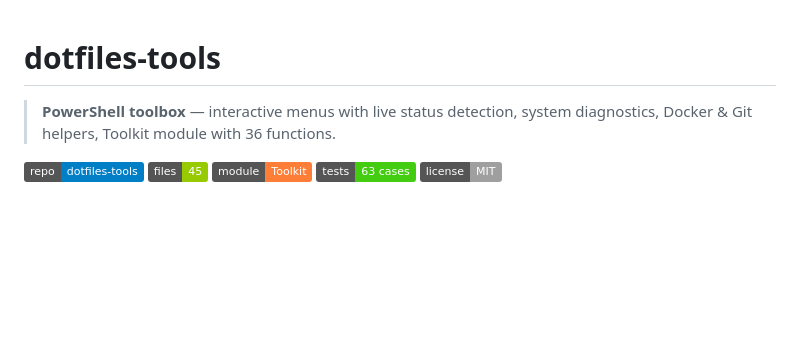
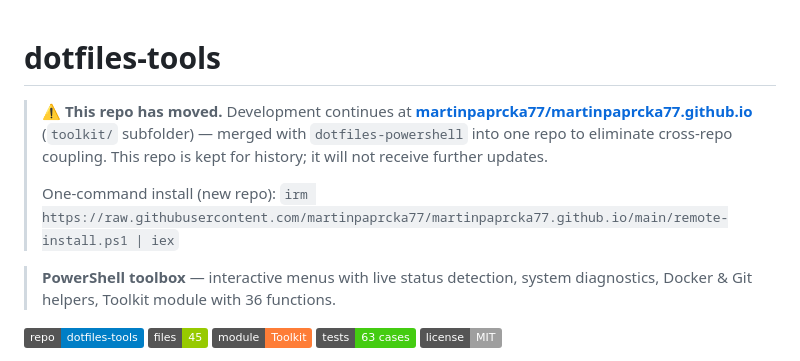
Before and after one commit to martinpaprcka77/dotfiles-tools, a Markdown page: README.md, the part around the change. GitHub-like rendering; badges without logos; blank space fills up the shorter version.

Commit message:
Add pointer to the merged monorepo
This repo has been merged into martinpaprcka77/martinpaprcka77.github.io
(toolkit/ subfolder) to eliminate cross-repo coupling. No repo-archive tool
was available, so a README notice is the extent of "archiving" this repo.

Co-authored-by: Claude <noreply@anthropic.com>

```diff
--- a/README.md
+++ b/README.md
@@ -1,4 +1,11 @@
 # dotfiles-tools
+
+> ⚠️ **This repo has moved.** Development continues at
+> **[martinpaprcka77/martinpaprcka77.github.io](https://github.com/martinpaprcka77/martinpaprcka77.github.io)**
+> (`toolkit/` subfolder) — merged with `dotfiles-powershell` into one repo to eliminate cross-repo
+> coupling. This repo is kept for history; it will not receive further updates.
+>
+> One-command install (new repo): `irm https://raw.githubusercontent.com/martinpaprcka77/martinpaprcka77.github.io/main/remote-install.ps1 | iex`
 
 > **PowerShell toolbox** — interactive menus with live status detection, system diagnostics, Docker & Git helpers, Toolkit module with 36 functions.
 
```
